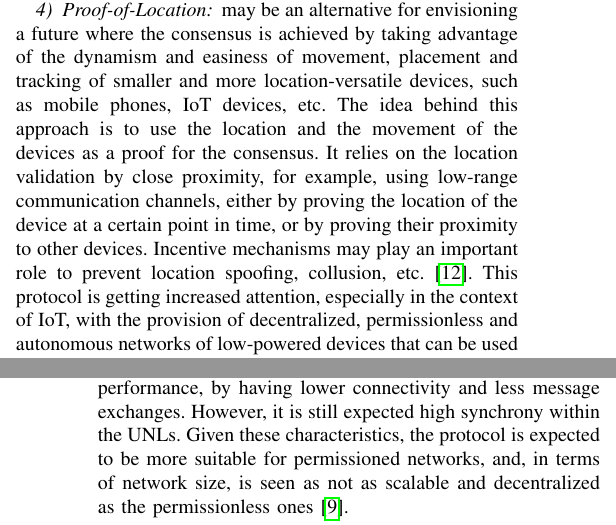
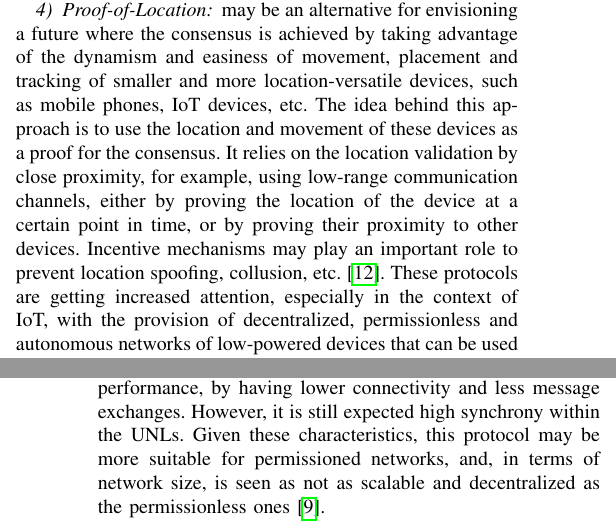
Before and after one commit to edurbrito/dist-sys-seminar, a LaTeX paper (theoretical-consensus/article/article.tex): two parts of the columns of pages 4 and 5 of 6, joined at a grey line, cut so that both start at the same text. Compiled offline with pdfLaTeX; a missing font is replaced by an installed copy or a similar font; a LaTeX package or settings file that is missing is left out.

```diff
--- a/theoretical-consensus/article/article.tex
+++ b/theoretical-consensus/article/article.tex
@@ -561,14 +561,14 @@
 \subsubsection{Proof-of-Location} may be an alternative for envisioning a future where the
 consensus is achieved by taking advantage of the dynamism and easiness of movement, placement and
 tracking of smaller and more location-versatile devices, such as mobile phones, IoT devices, etc.
-The idea behind this approach is to use the location and the movement of the devices
+The idea behind this approach is to use the location and movement of these devices
 as a proof for the consensus. It relies on the location validation by close proximity,
 for example, using low-range communication channels, either by proving the location
 of the device at a certain point in time, or by proving their proximity to other devices.
 Incentive mechanisms may play an important role to prevent location spoofing, collusion, etc. \cite{natoli2019deconstructing}.
-This protocol is getting increased attention, especially in the context of IoT,
+These protocols are getting increased attention, especially in the context of IoT,
 with the provision of decentralized, permissionless and autonomous networks of
-low-powered devices that can be used for providing these location verification services \cite{9376868}.
+low-powered devices that can be used for providing location verification services \cite{9376868}.
 
 \begin{figure*}[h]
   \centering
@@ -593,8 +593,8 @@
 bounds this protocol to a 1/5 BFT allowance \cite{schwartz2014ripple, chase2018analysis}.
 Despite that limitation, when compared to other BFT protocols, this protocol seeks to trade
 fault tolerance for performance, by having lower connectivity and less message exchanges.
-However, it is still expected high synchrony within the UNLs. Given these characteristics, the protocol
-is expected to be more suitable for permissioned networks, and, in terms of network size,
+However, it is still expected high synchrony within the UNLs. Given these characteristics, this protocol
+may be more suitable for permissioned networks, and, in terms of network size,
 is seen as not as scalable and decentralized as the permissionless ones \cite{survey-dist-consensus}.
 
 \subsubsection{DAG structures} may diverge from the previous approaches with an envisioned
```
Also changed, not shown: theoretical-consensus/article/article.pdf, theoretical-consensus/presentations/consensus.pdf (added).
